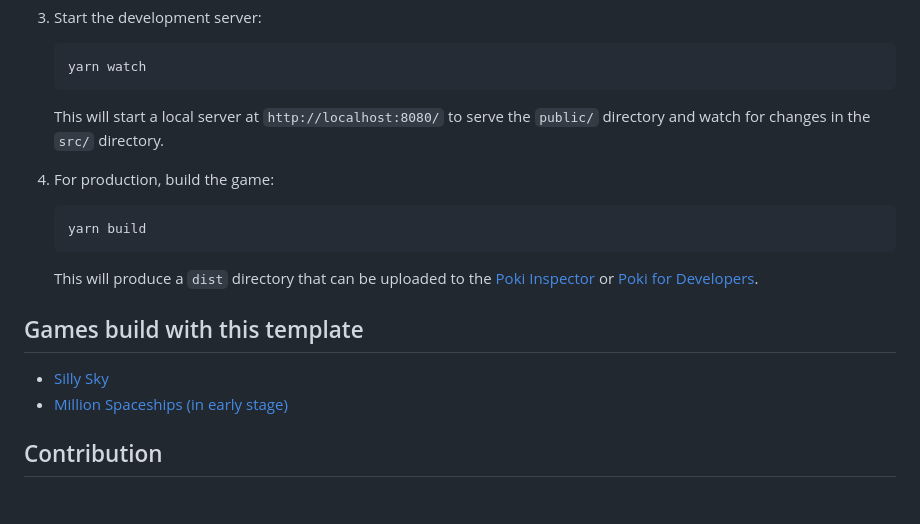
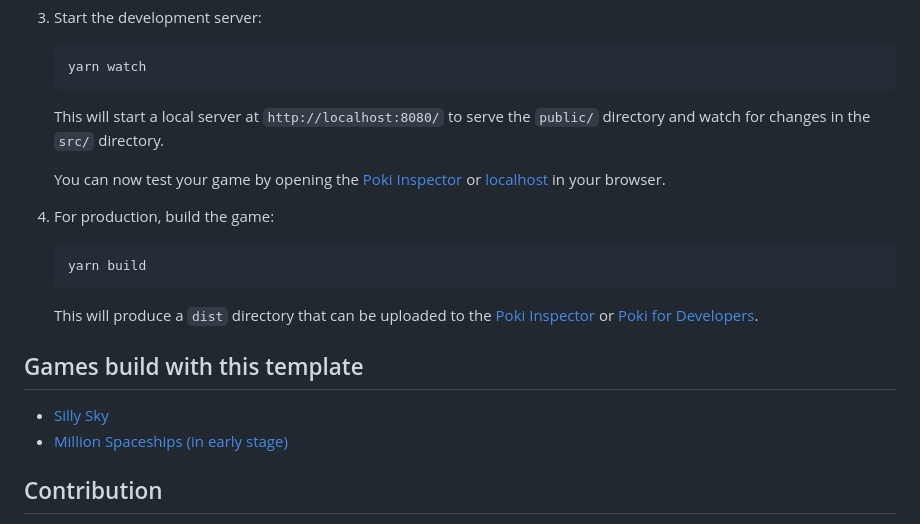
Before and after one commit to erikdubbelboer/poki-pixijs-template, a Markdown page: README.md, the part around one of its changes. GitHub-like rendering; blank space fills up the shorter version.

Commit message:
Change Silly Sky link and add more Inspector links

````diff
--- a/README.md
+++ b/README.md
@@ -80,6 +80,8 @@ Before diving in, let's familiarize ourselves with the main files and their resp
 
     This will start a local server at `http://localhost:8080/` to serve the `public/` directory and watch for changes in the `src/` directory.
 
+    You can now test your game by opening the [Poki Inspector](https://inspector.poki.dev/?game=external-http%253Alocalhost%253A8080) or [localhost](http://localhost:8080/) in your browser.
+
 4. For production, build the game:
     ```bash
     yarn build
````
Also changed, not shown: other parts of README.md (+1 -1 lines).
